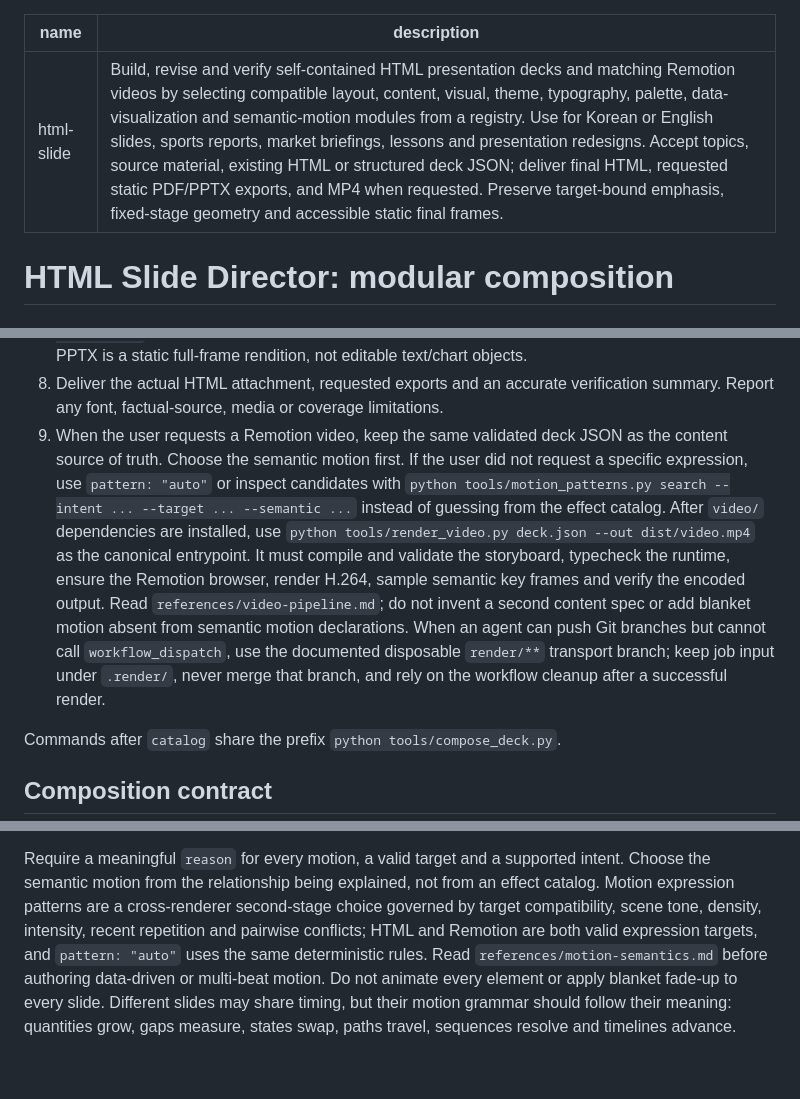
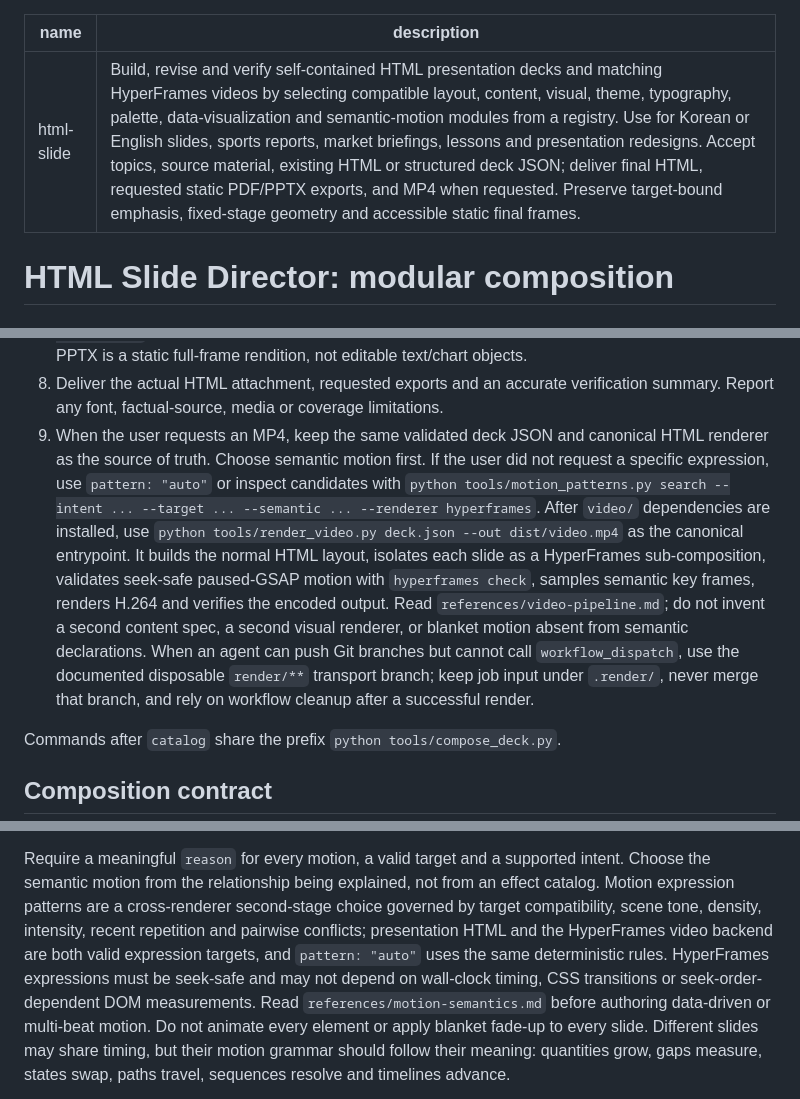
Before and after one commit to coseung2/html-slide, a Markdown page: SKILL.md, 3 parts joined by grey strips. Drawn GitHub-style; blank space fills up the shorter version.

Commit message:
docs(skill): make HyperFrames the video backend

```diff
--- a/SKILL.md
+++ b/SKILL.md
@@ -1,6 +1,6 @@
 ---
 name: html-slide
-description: Build, revise and verify self-contained HTML presentation decks and matching Remotion videos by selecting compatible layout, content, visual, theme, typography, palette, data-visualization and semantic-motion modules from a registry. Use for Korean or English slides, sports reports, market briefings, lessons and presentation redesigns. Accept topics, source material, existing HTML or structured deck JSON; deliver final HTML, requested static PDF/PPTX exports, and MP4 when requested. Preserve target-bound emphasis, fixed-stage geometry and accessible static final frames.
+description: Build, revise and verify self-contained HTML presentation decks and matching HyperFrames videos by selecting compatible layout, content, visual, theme, typography, palette, data-visualization and semantic-motion modules from a registry. Use for Korean or English slides, sports reports, market briefings, lessons and presentation redesigns. Accept topics, source material, existing HTML or structured deck JSON; deliver final HTML, requested static PDF/PPTX exports, and MP4 when requested. Preserve target-bound emphasis, fixed-stage geometry and accessible static final frames.
 ---
 
 # HTML Slide Director: modular composition
@@ -65,19 +65,20 @@ lectures.
    PPTX is a static full-frame rendition, not editable text/chart objects.
 8. Deliver the actual HTML attachment, requested exports and an accurate verification
    summary. Report any font, factual-source, media or coverage limitations.
-9. When the user requests a Remotion video, keep the same validated deck JSON as the
-   content source of truth. Choose the semantic motion first. If the user did not
-   request a specific expression, use `pattern: "auto"` or inspect candidates with
-   `python tools/motion_patterns.py search --intent ... --target ... --semantic ...`
-   instead of guessing from the effect catalog. After `video/` dependencies are
-   installed, use `python tools/render_video.py deck.json --out dist/video.mp4` as
-   the canonical entrypoint. It must compile and validate the storyboard, typecheck
-   the runtime, ensure the Remotion browser, render H.264, sample semantic key frames
-   and verify the encoded output. Read `references/video-pipeline.md`; do not invent
-   a second content spec or add blanket motion absent from semantic motion declarations.
-   When an agent can push Git branches but cannot call `workflow_dispatch`, use the
-   documented disposable `render/**` transport branch; keep job input under `.render/`,
-   never merge that branch, and rely on the workflow cleanup after a successful render.
+9. When the user requests an MP4, keep the same validated deck JSON and canonical
+   HTML renderer as the source of truth. Choose semantic motion first. If the user did
+   not request a specific expression, use `pattern: "auto"` or inspect candidates with
+   `python tools/motion_patterns.py search --intent ... --target ... --semantic ... --renderer hyperframes`.
+   After `video/` dependencies are installed, use
+   `python tools/render_video.py deck.json --out dist/video.mp4` as the canonical
+   entrypoint. It builds the normal HTML layout, isolates each slide as a HyperFrames
+   sub-composition, validates seek-safe paused-GSAP motion with `hyperframes check`,
+   samples semantic key frames, renders H.264 and verifies the encoded output. Read
+   `references/video-pipeline.md`; do not invent a second content spec, a second
+   visual renderer, or blanket motion absent from semantic declarations. When an
+   agent can push Git branches but cannot call `workflow_dispatch`, use the documented
+   disposable `render/**` transport branch; keep job input under `.render/`, never
+   merge that branch, and rely on workflow cleanup after a successful render.
 
 Commands after `catalog` share the prefix `python tools/compose_deck.py`.
 
@@ -125,8 +126,10 @@ Require a meaningful `reason` for every motion, a valid target and a supported
 intent. Choose the semantic motion from the relationship being explained, not from
 an effect catalog. Motion expression patterns are a cross-renderer second-stage
 choice governed by target compatibility, scene tone, density, intensity, recent
-repetition and pairwise conflicts; HTML and Remotion are both valid expression
-targets, and `pattern: "auto"` uses the same deterministic rules. Read
+repetition and pairwise conflicts; presentation HTML and the HyperFrames video
+backend are both valid expression targets, and `pattern: "auto"` uses the same
+deterministic rules. HyperFrames expressions must be seek-safe and may not depend on
+wall-clock timing, CSS transitions or seek-order-dependent DOM measurements. Read
 `references/motion-semantics.md` before authoring data-driven or multi-beat motion.
 Do not animate every element or apply blanket fade-up to every slide. Different
 slides may share timing, but their motion grammar should follow
```
Also changed, not shown: other parts of SKILL.md (+1 -1 lines).
